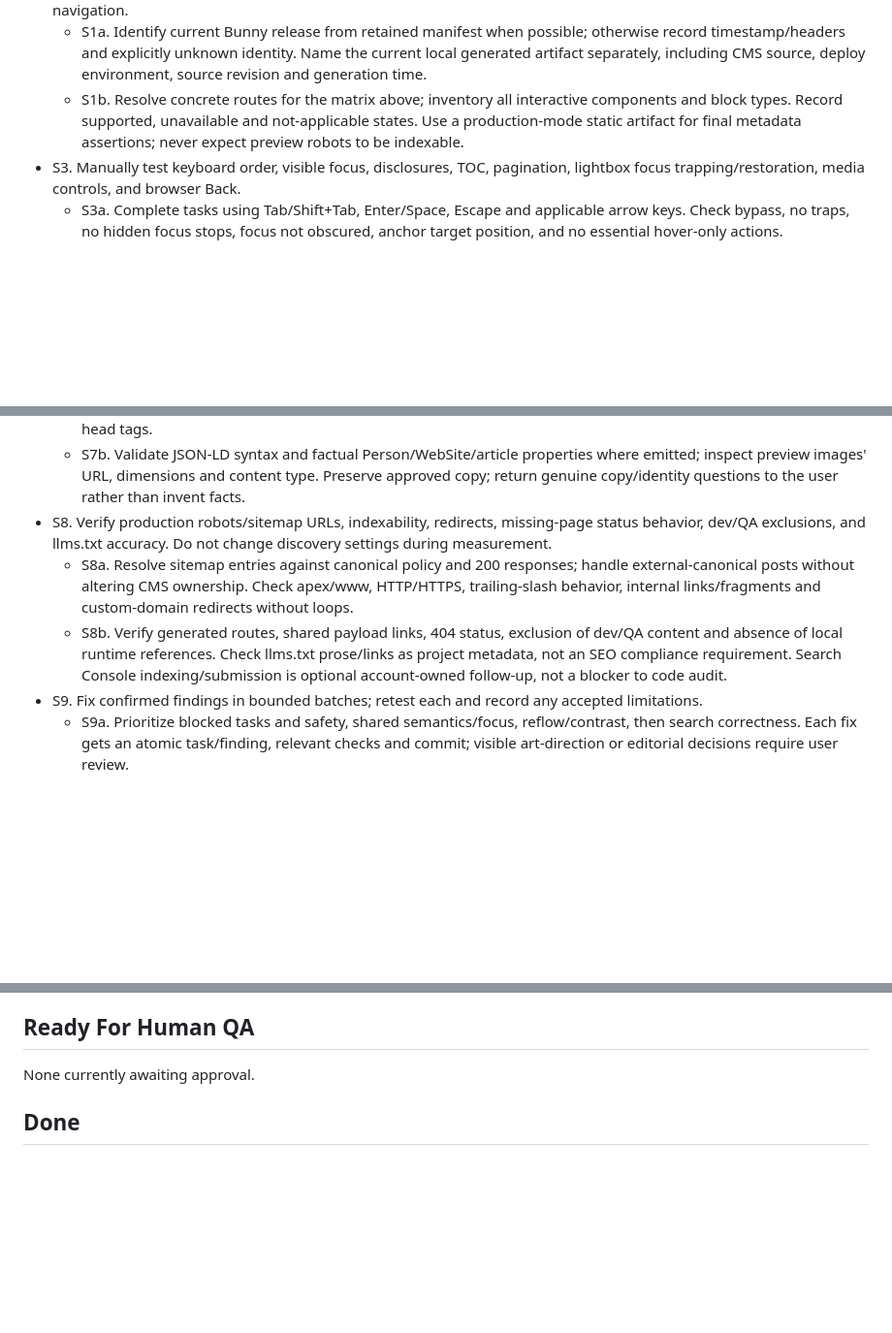
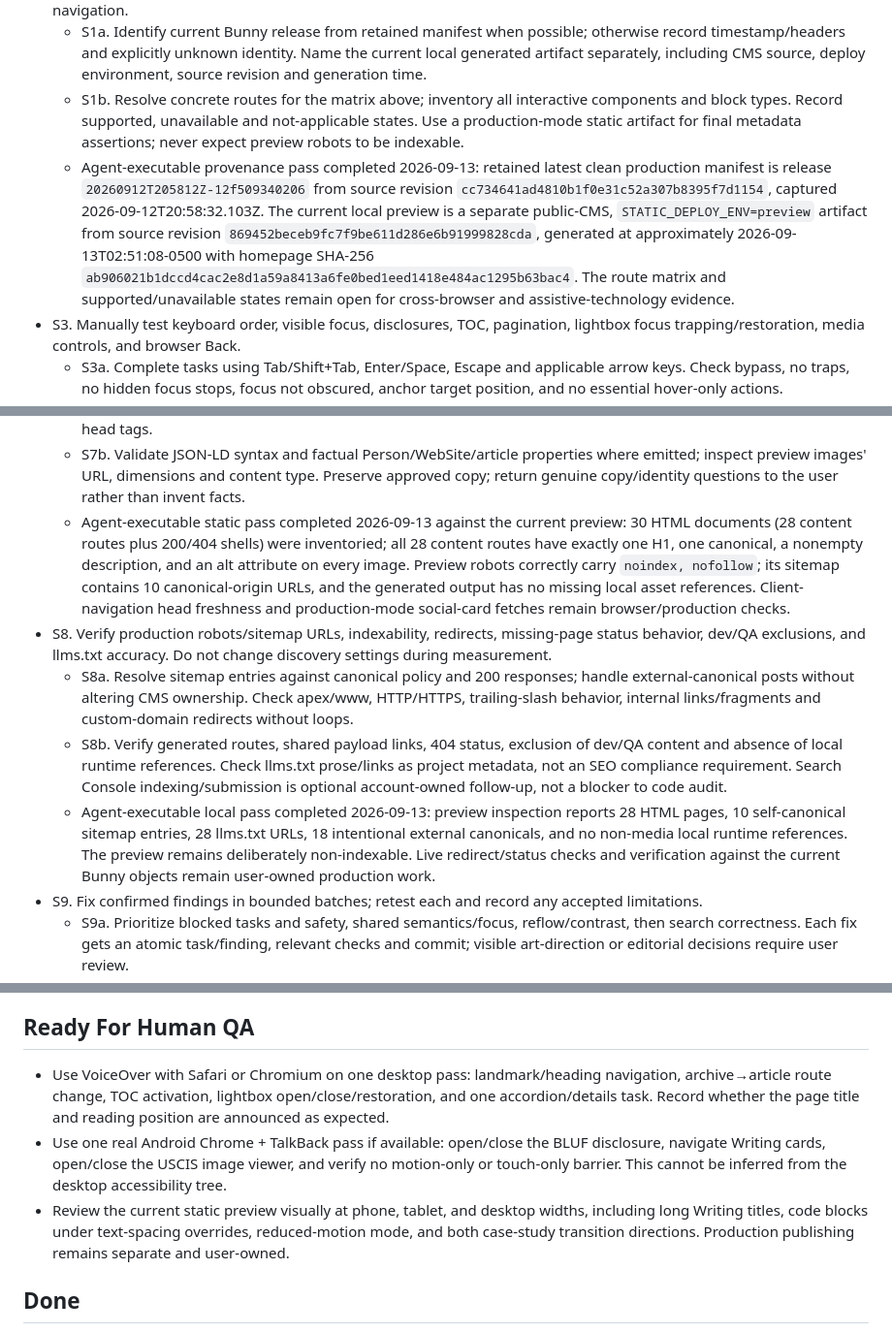
Before and after one commit to jcklpe/my-website, a Markdown page: docs/active-spikes/wcag-seo2.todo.md, 3 parts joined by grey strips. Shown at 97% size. GitHub-like rendering; blank space fills up the shorter version.

Commit message:
docs: record agent audit coverage
Capture current preview provenance, static SEO and route checks, and the remaining human-only accessibility tasks after the automated browser audit hit the account usage limit.

Spike: wcag-seo2

```diff
--- a/docs/active-spikes/wcag-seo2.todo.md
+++ b/docs/active-spikes/wcag-seo2.todo.md
@@ -43,6 +43,7 @@ These are observations from the interrupted first pass, not a completed audit or
 - S1. Record release/build provenance and a representative route/device matrix, including cold entry and client navigation.
   - S1a. Identify current Bunny release from retained manifest when possible; otherwise record timestamp/headers and explicitly unknown identity. Name the current local generated artifact separately, including CMS source, deploy environment, source revision and generation time.
   - S1b. Resolve concrete routes for the matrix above; inventory all interactive components and block types. Record supported, unavailable and not-applicable states. Use a production-mode static artifact for final metadata assertions; never expect preview robots to be indexable.
+  - Agent-executable provenance pass completed 2026-09-13: retained latest clean production manifest is release `20260912T205812Z-12f509340206` from source revision `cc734641ad4810b1f0e31c52a307b8395f7d1154`, captured 2026-09-12T20:58:32.103Z. The current local preview is a separate public-CMS, `STATIC_DEPLOY_ENV=preview` artifact from source revision `869452beceb9fc7f9be611d286e6b91999828cda`, generated at approximately 2026-09-13T02:51:08-0500 with homepage SHA-256 `ab906021b1dccd4cac2e8d1a59a8413a6fe0bed1eed1418e484ac1295b63bac4`. The route matrix and supported/unavailable states remain open for cross-browser and assistive-technology evidence.
 - S3. Manually test keyboard order, visible focus, disclosures, TOC, pagination, lightbox focus trapping/restoration, media controls, and browser Back.
   - S3a. Complete tasks using Tab/Shift+Tab, Enter/Space, Escape and applicable arrow keys. Check bypass, no traps, no hidden focus stops, focus not obscured, anchor target position, and no essential hover-only actions.
   - S3b. Verify route-change focus, page title announcement, load-more focus, lightbox opener restoration, and browser Back with transition clones excluded from interaction/accessibility. Preserve destination-first visual overlap while preventing duplicate focusable copies.
@@ -58,9 +59,11 @@ These are observations from the interrupted first pass, not a completed audit or
 - S7. Inspect generated HTML for titles/descriptions, canonical and cross-post overrides, social-card URLs, JSON-LD accuracy, and exactly one page h1.
   - S7a. Check every generated public route mechanically for missing/duplicate metadata, placeholders, wrong origins and contradictory canonicals. Inspect representative HTML before hydration and after client navigation for stale head tags.
   - S7b. Validate JSON-LD syntax and factual Person/WebSite/article properties where emitted; inspect preview images' URL, dimensions and content type. Preserve approved copy; return genuine copy/identity questions to the user rather than invent facts.
+  - Agent-executable static pass completed 2026-09-13 against the current preview: 30 HTML documents (28 content routes plus 200/404 shells) were inventoried; all 28 content routes have exactly one H1, one canonical, a nonempty description, and an alt attribute on every image. Preview robots correctly carry `noindex, nofollow`; its sitemap contains 10 canonical-origin URLs, and the generated output has no missing local asset references. Client-navigation head freshness and production-mode social-card fetches remain browser/production checks.
 - S8. Verify production robots/sitemap URLs, indexability, redirects, missing-page status behavior, dev/QA exclusions, and llms.txt accuracy. Do not change discovery settings during measurement.
   - S8a. Resolve sitemap entries against canonical policy and 200 responses; handle external-canonical posts without altering CMS ownership. Check apex/www, HTTP/HTTPS, trailing-slash behavior, internal links/fragments and custom-domain redirects without loops.
   - S8b. Verify generated routes, shared payload links, 404 status, exclusion of dev/QA content and absence of local runtime references. Check llms.txt prose/links as project metadata, not an SEO compliance requirement. Search Console indexing/submission is optional account-owned follow-up, not a blocker to code audit.
+  - Agent-executable local pass completed 2026-09-13: preview inspection reports 28 HTML pages, 10 self-canonical sitemap entries, 28 llms.txt URLs, 18 intentional external canonicals, and no non-media local runtime references. The preview remains deliberately non-indexable. Live redirect/status checks and verification against the current Bunny objects remain user-owned production work.
 - S9. Fix confirmed findings in bounded batches; retest each and record any accepted limitations.
   - S9a. Prioritize blocked tasks and safety, shared semantics/focus, reflow/contrast, then search correctness. Each fix gets an atomic task/finding, relevant checks and commit; visible art-direction or editorial decisions require user review.
   - S9b. Run `corepack pnpm check` for code changes and matching static inspection after generation. Retest the original failure and neighboring states, including Home↔writing, archive↔writing, Home↔case and case loop; do not substitute passing lint for rendered verification.
@@ -69,7 +72,9 @@ These are observations from the interrupted first pass, not a completed audit or
   - S10b. Complete local generated-artifact smoke checks for repaired behavior, metadata, robots/sitemap and HTTP output. Production status is user-owned; inspect the public release only if the user requests it or a local/public discrepancy must be resolved.
   - S10c. Carry the checklist into durable docs, link performance's required regression checks, request closeout approval and archive without condensing the task history. The performance spike remains separate and should not undo these accessibility/transition guarantees.
 ## Ready For Human QA
-None currently awaiting approval.
+- Use VoiceOver with Safari or Chromium on one desktop pass: landmark/heading navigation, archive→article route change, TOC activation, lightbox open/close/restoration, and one accordion/details task. Record whether the page title and reading position are announced as expected.
+- Use one real Android Chrome + TalkBack pass if available: open/close the BLUF disclosure, navigate Writing cards, open/close the USCIS image viewer, and verify no motion-only or touch-only barrier. This cannot be inferred from the desktop accessibility tree.
+- Review the current static preview visually at phone, tablet, and desktop widths, including long Writing titles, code blocks under text-spacing overrides, reduced-motion mode, and both case-study transition directions. Production publishing remains separate and user-owned.
 ## Done
 - F11. Honor reduced-motion changes during an open session (medium, project reduced-motion requirement). Several canvas and pointer-driven effects sampled the media query only at mount, and the decorative construction GIF continued playing in the reduced presentation. The Game of Life and reaction-diffusion canvases now react to preference changes without abandoning their observers, the writing bento and case-card browse effects clear live pointer offsets, and the banner keeps its text/control while hiding the GIF. A final case-card fallback also settles offsets when the animation loop itself observes reduction, covering an inconsistent media-query change event seen during the recovery retest.
   - Repaired and locally retested 2026-09-13 in headless Chrome 152.0.7977.84 against a fresh public-CMS static preview. Switching from no preference to reduce lowered active Web Animations from 22 to 0, held both sampled canvas frames stable, removed bento and case-card pointer transforms, and hid the decorative banner image. Restoring no preference restored the 22 CSS animations and did not leave the effects permanently disabled. Exact ignored runner and evidence live under `report/wcag-seo2/`. This completes the dynamic-preference mechanics, not the full S6 inventory or the accepted footer-ticker exception.
```
